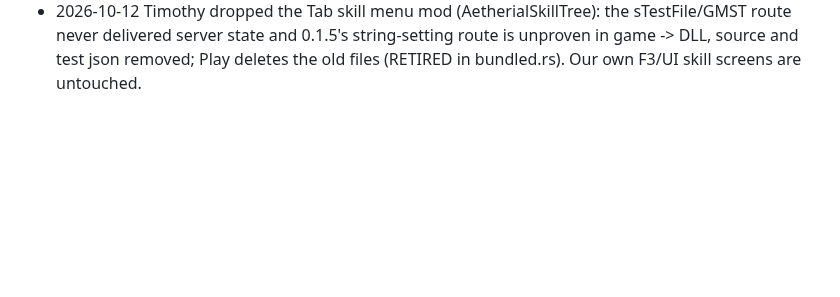
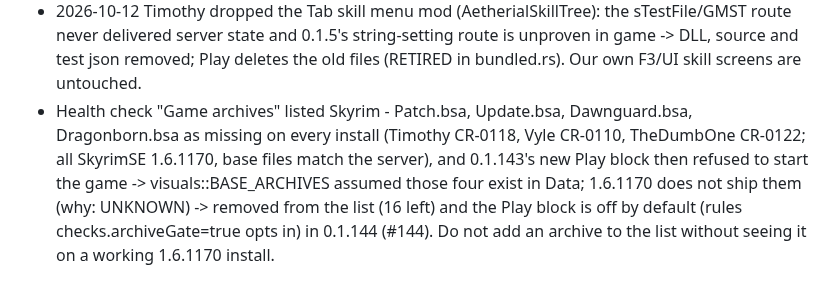
Before and after one commit to timothyraemartin-crypto/aetherial-dawn-launcher, a Markdown page: .claude/memory/root-causes.md, the part around the change. Rendered like a GitHub page; blank space fills up the shorter version.

Commit message:
root-causes: archive list wrong for 1.6.1170
Co-Authored-By: Claude Sonnet 5.5 <noreply@anthropic.com>
Claude-Session: https://claude.ai/code/session_014iHyxmh4nh5dq2v7jVfDjB

```diff
--- a/.claude/memory/root-causes.md
+++ b/.claude/memory/root-causes.md
@@ -19,3 +19,4 @@ One line per cause: symptom -> root cause -> fix (PR). Add a line whenever you f
 - Players could see sample skills (blacksmithing 2, archery 1, fishing 3) in the skill tree -> the bundled AetherialSkillTree.test.json is the fallback when the server state (GMST sTestFile2) is not found -> stop shipping it and remove our unchanged copy (branch claude/qa-launcher-gkb1yf).
 - Tab skill tree jumbled (0.1.136) -> DLL 0.1.2 cut the StatsMenu list to learned skills but the 3D constellations keep the original order -> 0.1.4 never touches the list; unlearned stay in place "(not learned)".
 - 2026-10-12 Timothy dropped the Tab skill menu mod (AetherialSkillTree): the sTestFile/GMST route never delivered server state and 0.1.5's string-setting route is unproven in game -> DLL, source and test json removed; Play deletes the old files (RETIRED in bundled.rs). Our own F3/UI skill screens are untouched.
+- Health check "Game archives" listed Skyrim - Patch.bsa, Update.bsa, Dawnguard.bsa, Dragonborn.bsa as missing on every install (Timothy CR-0118, Vyle CR-0110, TheDumbOne CR-0122; all SkyrimSE 1.6.1170, base files match the server), and 0.1.143's new Play block then refused to start the game -> visuals::BASE_ARCHIVES assumed those four exist in Data; 1.6.1170 does not ship them (why: UNKNOWN) -> removed from the list (16 left) and the Play block is off by default (rules checks.archiveGate=true opts in) in 0.1.144 (#144). Do not add an archive to the list without seeing it on a working 1.6.1170 install.
```
